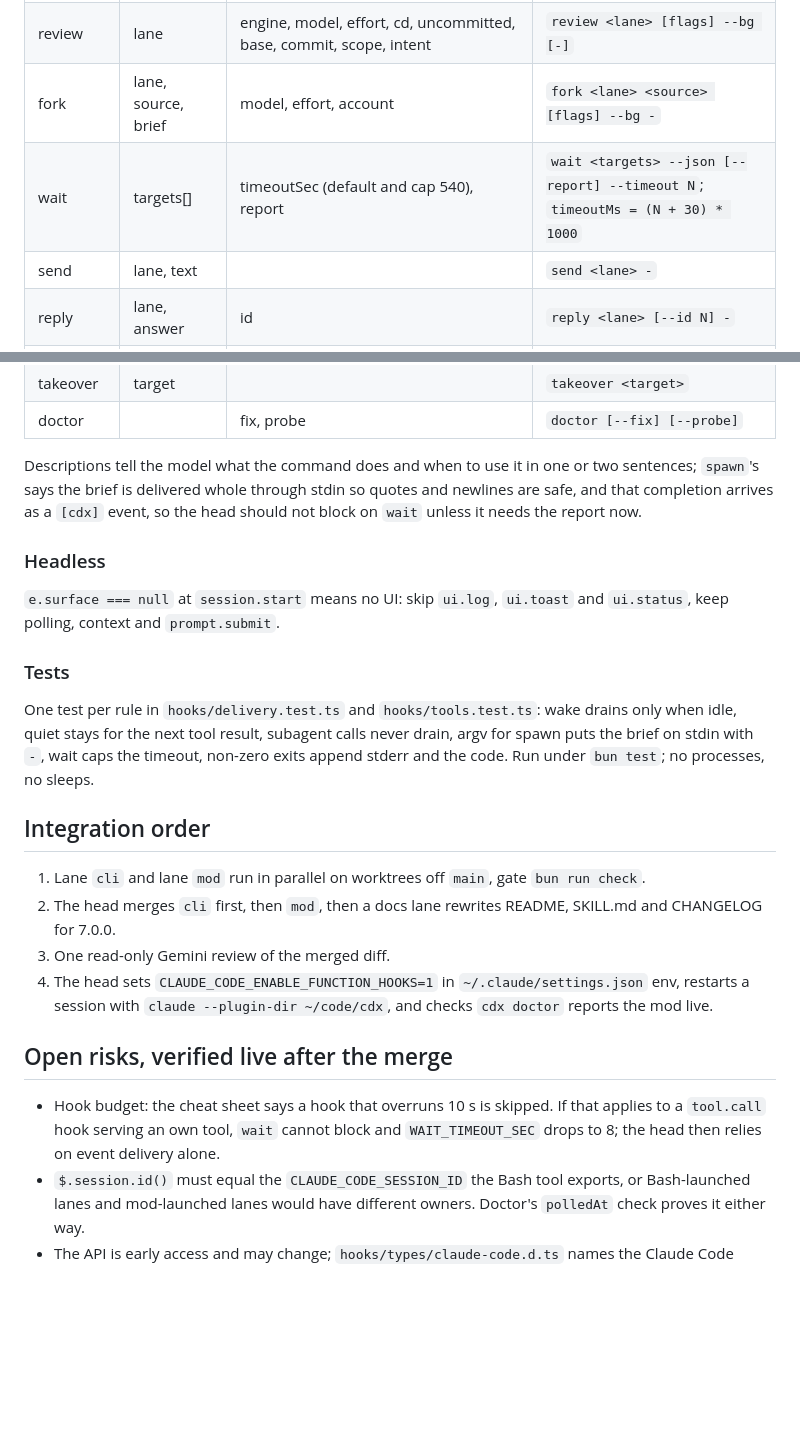
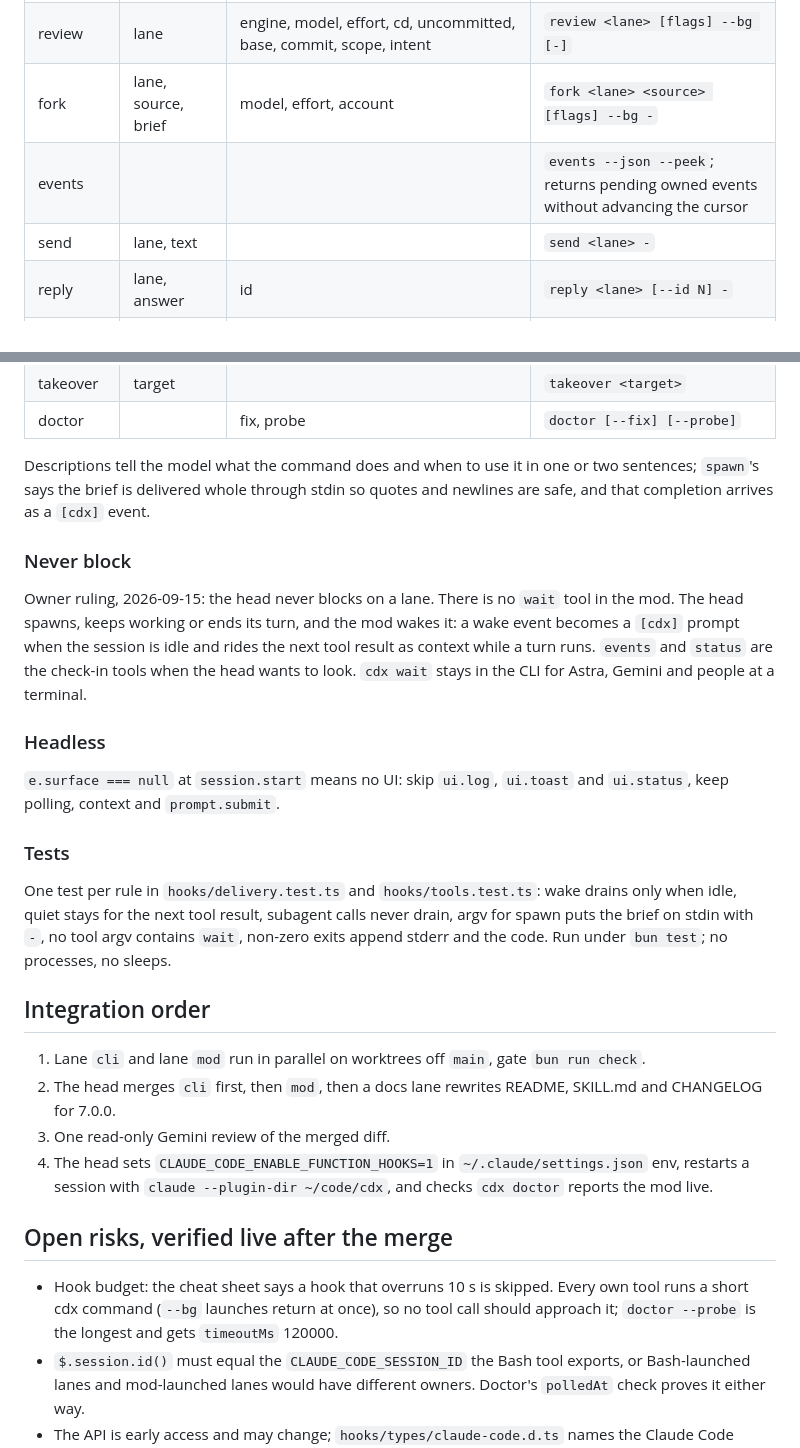
Before and after one commit to RedesignedRobot/cdx, a Markdown page: docs/native-integration.md, 2 parts joined by grey strips. Drawn GitHub-style; blank space fills up the shorter version.

Commit message:
Native integration contract: the head never blocks, no wait tool in the mod
Claude-Session: https://claude.ai/code/session_012phTgUKSuLhAT2Gam9SMN6

```diff
--- a/docs/native-integration.md
+++ b/docs/native-integration.md
@@ -114,7 +114,7 @@ Table-driven: `{ name, description, inputSchema, run(input) -> { argv, stdin?, t
 | consult | lane, question | engine, supervisor, model, effort, cd, account | `consult <lane> [flags] --bg -` |
 | review | lane | engine, model, effort, cd, uncommitted, base, commit, scope, intent | `review <lane> [flags] --bg [-]` |
 | fork | lane, source, brief | model, effort, account | `fork <lane> <source> [flags] --bg -` |
-| wait | targets[] | timeoutSec (default and cap 540), report | `wait <targets> --json [--report] --timeout N`; `timeoutMs = (N + 30) * 1000` |
+| events | | | `events --json --peek`; returns pending owned events without advancing the cursor |
 | send | lane, text | | `send <lane> -` |
 | reply | lane, answer | id | `reply <lane> [--id N] -` |
 | questions | | lane | `questions [lane]` |
@@ -131,7 +131,11 @@ Table-driven: `{ name, description, inputSchema, run(input) -> { argv, stdin?, t
 | takeover | target | | `takeover <target>` |
 | doctor | | fix, probe | `doctor [--fix] [--probe]` |
 
-Descriptions tell the model what the command does and when to use it in one or two sentences; `spawn`'s says the brief is delivered whole through stdin so quotes and newlines are safe, and that completion arrives as a `[cdx]` event, so the head should not block on `wait` unless it needs the report now.
+Descriptions tell the model what the command does and when to use it in one or two sentences; `spawn`'s says the brief is delivered whole through stdin so quotes and newlines are safe, and that completion arrives as a `[cdx]` event.
+
+### Never block
+
+Owner ruling, 2026-09-15: the head never blocks on a lane. There is no `wait` tool in the mod. The head spawns, keeps working or ends its turn, and the mod wakes it: a wake event becomes a `[cdx]` prompt when the session is idle and rides the next tool result as context while a turn runs. `events` and `status` are the check-in tools when the head wants to look. `cdx wait` stays in the CLI for Astra, Gemini and people at a terminal.
 
 ### Headless
 
@@ -139,7 +143,7 @@ Descriptions tell the model what the command does and when to use it in one or t
 
 ### Tests
 
-One test per rule in `hooks/delivery.test.ts` and `hooks/tools.test.ts`: wake drains only when idle, quiet stays for the next tool result, subagent calls never drain, argv for spawn puts the brief on stdin with `-`, wait caps the timeout, non-zero exits append stderr and the code. Run under `bun test`; no processes, no sleeps.
+One test per rule in `hooks/delivery.test.ts` and `hooks/tools.test.ts`: wake drains only when idle, quiet stays for the next tool result, subagent calls never drain, argv for spawn puts the brief on stdin with `-`, no tool argv contains `wait`, non-zero exits append stderr and the code. Run under `bun test`; no processes, no sleeps.
 
 ## Integration order
 
@@ -150,6 +154,6 @@ One test per rule in `hooks/delivery.test.ts` and `hooks/tools.test.ts`: wake dr
 
 ## Open risks, verified live after the merge
 
-- Hook budget: the cheat sheet says a hook that overruns 10 s is skipped. If that applies to a `tool.call` hook serving an own tool, `wait` cannot block and `WAIT_TIMEOUT_SEC` drops to 8; the head then relies on event delivery alone.
+- Hook budget: the cheat sheet says a hook that overruns 10 s is skipped. Every own tool runs a short cdx command (`--bg` launches return at once), so no tool call should approach it; `doctor --probe` is the longest and gets `timeoutMs` 120000.
 - `$.session.id()` must equal the `CLAUDE_CODE_SESSION_ID` the Bash tool exports, or Bash-launched lanes and mod-launched lanes would have different owners. Doctor's `polledAt` check proves it either way.
 - The API is early access and may change; `hooks/types/claude-code.d.ts` names the Claude Code version it came from on its first line.
```
